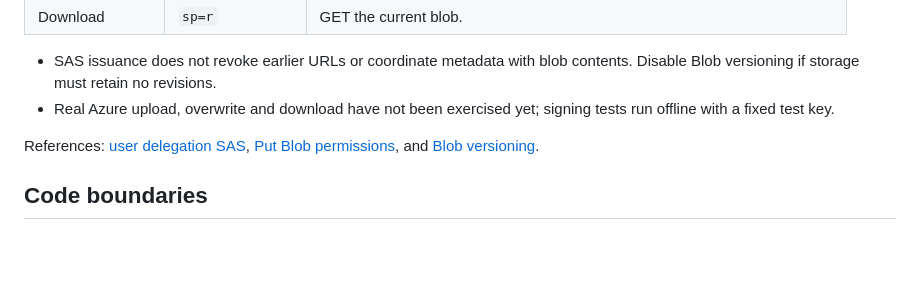
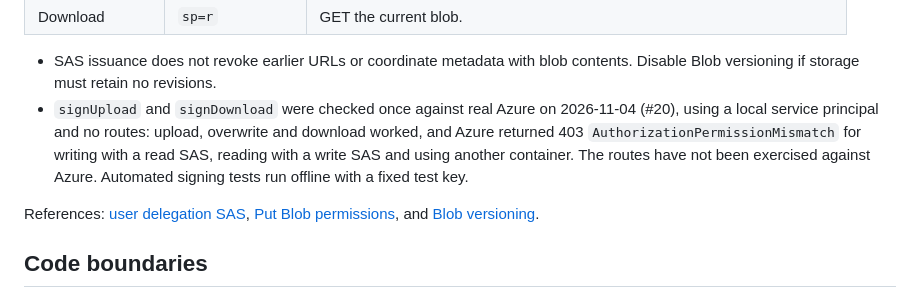
Before and after one commit to julie-ng/ai-native-sdlc-platform-services, a Markdown page: docs/api/implementation.md, the part around the change. Rendered like a GitHub page; blank space fills up the shorter version.

```diff
--- a/docs/api/implementation.md
+++ b/docs/api/implementation.md
@@ -79,7 +79,7 @@ v1/runs/{runId}/steps/{producerStepId}/artifacts/{name}
 | Download | `sp=r` | GET the current blob. |
 
 - SAS issuance does not revoke earlier URLs or coordinate metadata with blob contents. Disable Blob versioning if storage must retain no revisions.
-- Real Azure upload, overwrite and download have not been exercised yet; signing tests run offline with a fixed test key.
+- `signUpload` and `signDownload` were checked once against real Azure on 2026-11-04 (#20), using a local service principal and no routes: upload, overwrite and download worked, and Azure returned 403 `AuthorizationPermissionMismatch` for writing with a read SAS, reading with a write SAS and using another container. The routes have not been exercised against Azure. Automated signing tests run offline with a fixed test key.
 
 References: [user delegation SAS](https://learn.microsoft.com/en-us/rest/api/storageservices/create-user-delegation-sas), [Put Blob permissions](https://learn.microsoft.com/en-us/rest/api/storageservices/put-blob#user-delegation-sas), and [Blob versioning](https://learn.microsoft.com/en-us/azure/storage/blobs/versioning-overview).
 
```
Also changed, not shown: docs/architecture.md (+2 -2 lines), docs/plans/artifact-service.md (+3 -3 lines).
